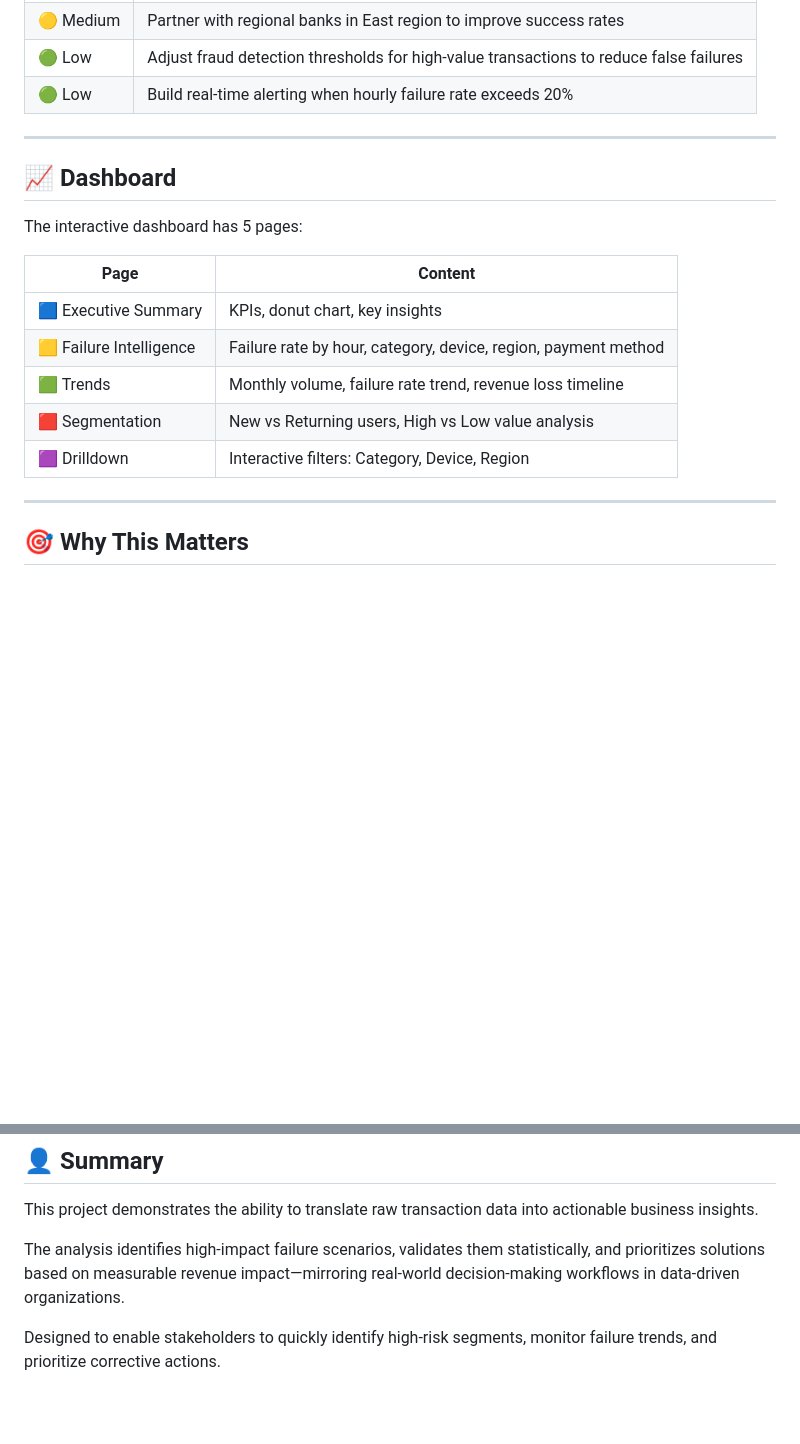
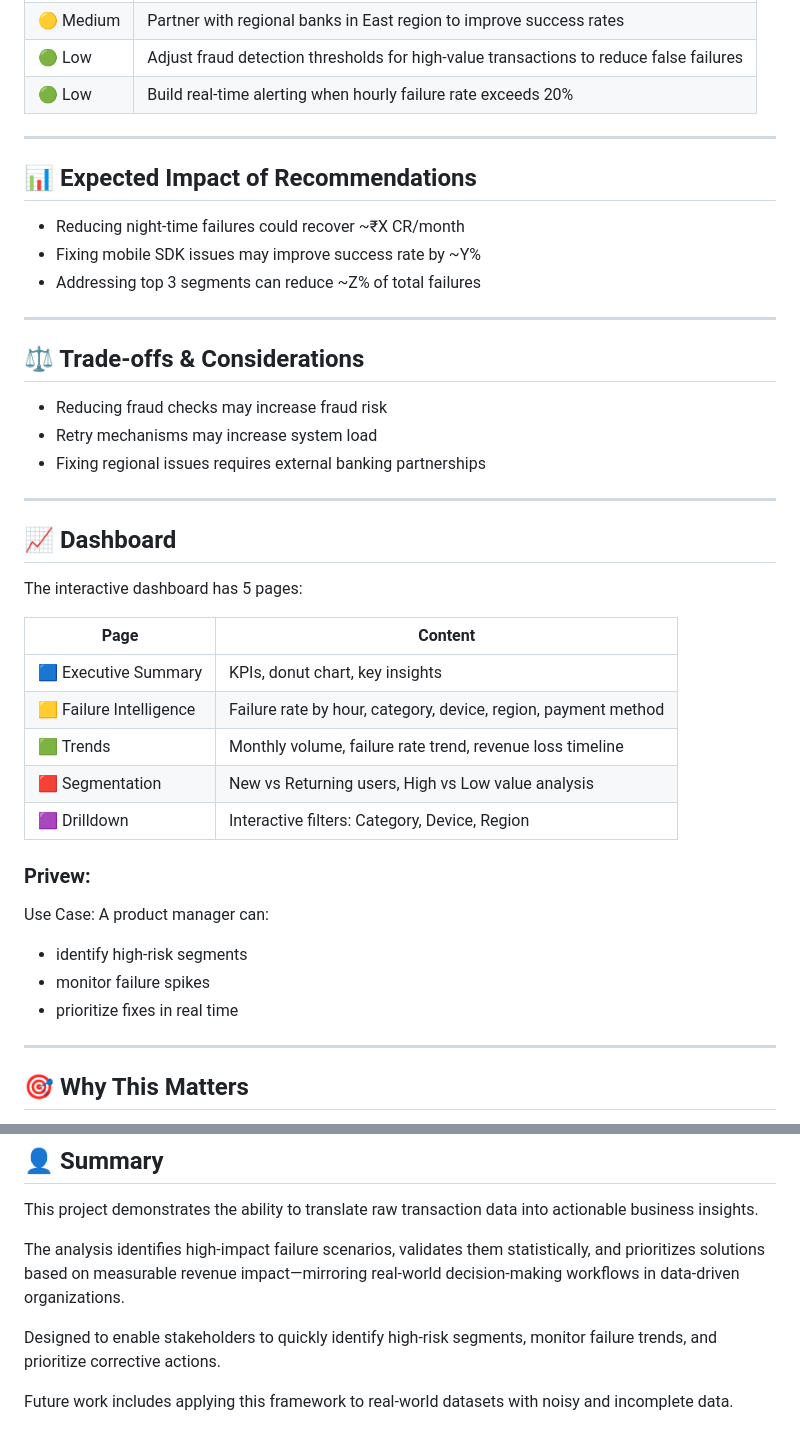
Before and after one commit to Unceas/payment-failure-intelligence-system, a Markdown page: README.md, 2 parts joined by grey strips. Drawn GitHub-style; blank space fills up the shorter version.

```diff
--- a/README.md
+++ b/README.md
@@ -192,6 +192,22 @@ python run_pipeline.py
 
 ---
 
+## 📊 Expected Impact of Recommendations
+
+- Reducing night-time failures could recover ~₹X CR/month
+- Fixing mobile SDK issues may improve success rate by ~Y%
+- Addressing top 3 segments can reduce ~Z% of total failures
+
+---
+
+## ⚖️ Trade-offs & Considerations
+
+- Reducing fraud checks may increase fraud risk
+- Retry mechanisms may increase system load
+- Fixing regional issues requires external banking partnerships
+
+---
+
 ## 📈 Dashboard
 
 The interactive dashboard has 5 pages:
@@ -203,6 +219,15 @@ The interactive dashboard has 5 pages:
 | 🟩 Trends | Monthly volume, failure rate trend, revenue loss timeline |
 | 🟥 Segmentation | New vs Returning users, High vs Low value analysis |
 | 🟪 Drilldown | Interactive filters: Category, Device, Region |
+
+### Privew:
+
+
+Use Case:
+A product manager can:
+- identify high-risk segments
+- monitor failure spikes
+- prioritize fixes in real time
 
 ---
 
@@ -228,3 +253,5 @@ This project demonstrates the ability to translate raw transaction data into act
 The analysis identifies high-impact failure scenarios, validates them statistically, and prioritizes solutions based on measurable revenue impact—mirroring real-world decision-making workflows in data-driven organizations.
 
 Designed to enable stakeholders to quickly identify high-risk segments, monitor failure trends, and prioritize corrective actions.
+
+Future work includes applying this framework to real-world datasets with noisy and incomplete data.
```
